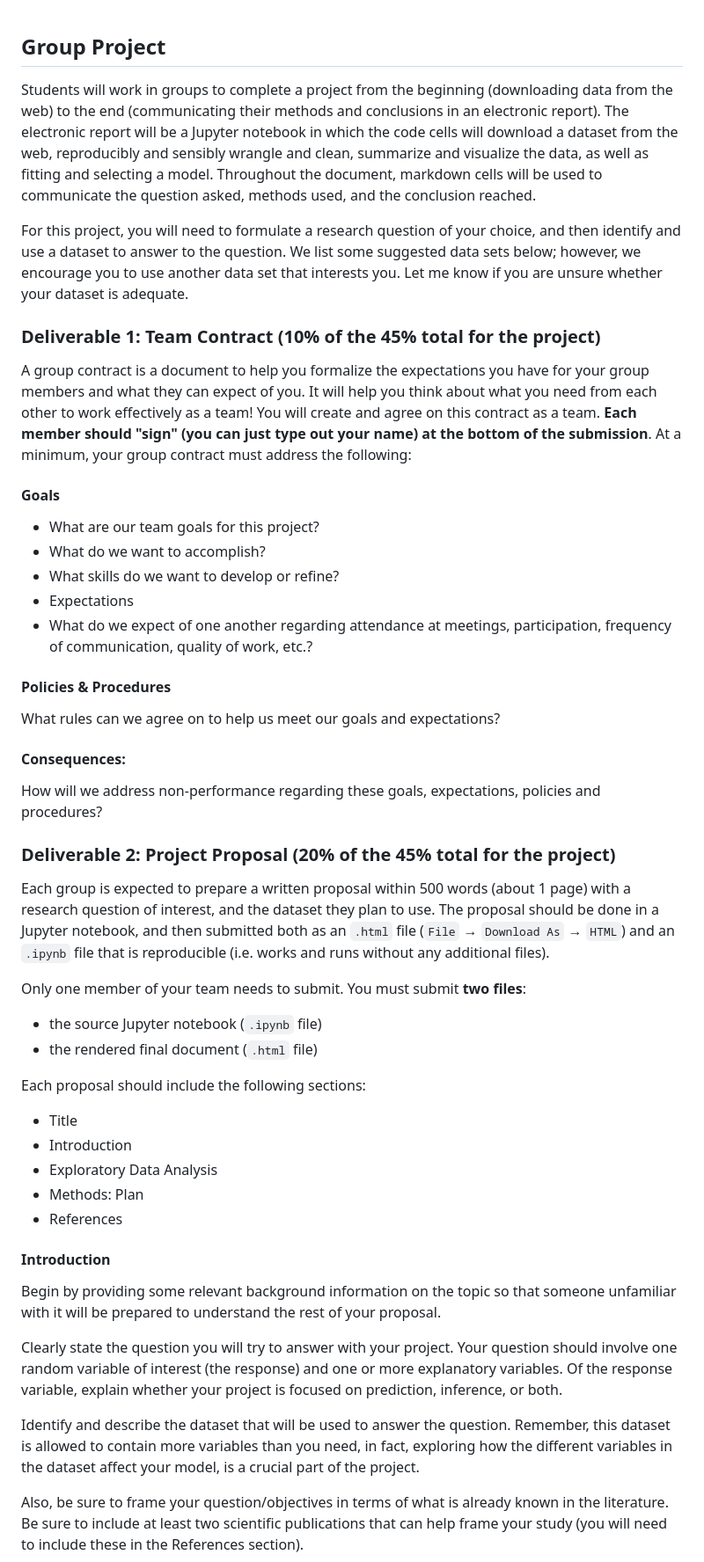
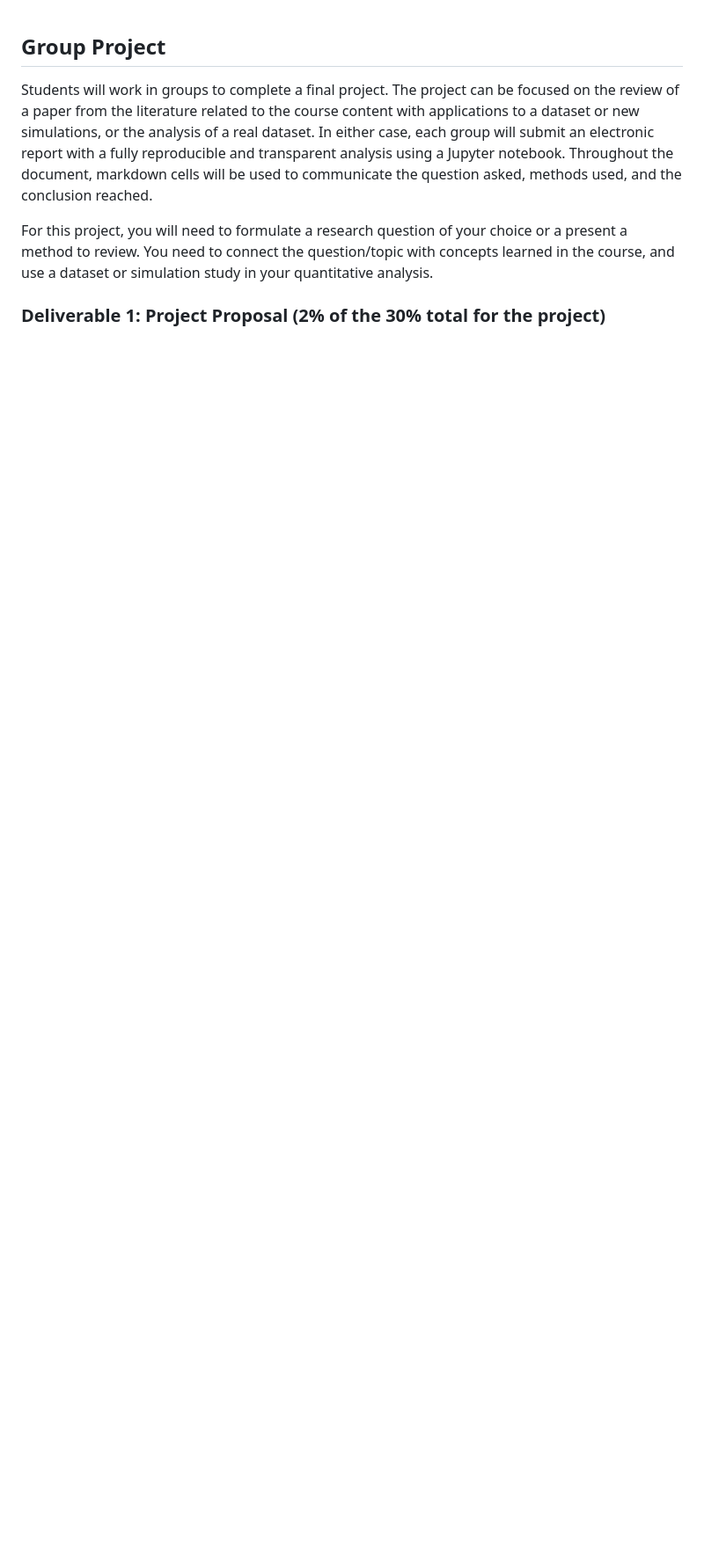
Before and after one commit to UBC-STAT/stat-538, a Markdown page: docs/group-project-page.md, the part around one of its changes. Shown at 88% size. Drawn GitHub-style; blank space fills up the shorter version.

```diff
--- a/docs/group-project-page.md
+++ b/docs/group-project-page.md
@@ -1,70 +1,8 @@
 ## Group Project
 
-Students will work in groups to complete a project from the beginning
-(downloading data from the web) to the end (communicating their methods and conclusions in an electronic
-report). The electronic report will be a Jupyter notebook in which the code cells will download a dataset from the web, reproducibly and sensibly wrangle and clean, summarize and visualize the data, as well as fitting and selecting a model. Throughout the document, markdown cells will be used to communicate the question asked, methods used, and the conclusion reached.
+Students will work in groups to complete a final project. The project can be focused on the review of a paper from the literature related to the course content with applications to a dataset or new simulations, or the analysis of a real dataset. In either case, each group will submit an electronic report with a fully reproducible and transparent analysis using a Jupyter notebook. Throughout the document, markdown cells will be used to communicate the question asked, methods used, and the conclusion reached.
 
-For this project, you will need to formulate a research question of your choice,
-and then identify and use a dataset to answer to the question. We list some suggested data sets below; however, we encourage you to use another data set that interests you. Let me know if you are unsure whether your dataset is adequate.
+For this project, you will need to formulate a research question of your choice or a present a method to review. You need to connect the question/topic with concepts learned in the course, and use a dataset or simulation study in your quantitative analysis.
 
-### Deliverable 1: Team Contract (10% of the 45% total for the project)
+### Deliverable 1: Project Proposal (2% of the 30% total for the project)
 
-A group contract is a document to help you formalize the expectations you have for your group members and what they can expect of you. It will help you think about what you need from each other to work effectively as a team! You will create and agree on this contract as a team. **Each member should "sign" (you can just type out your name) at the bottom of the submission**. At a minimum, your group contract must address the following:
-
-#### Goals
-
-- What are our team goals for this project?
-- What do we want to accomplish?
-- What skills do we want to develop or refine?
-- Expectations
-- What do we expect of one another regarding attendance at meetings, participation, frequency of communication, quality of work, etc.?
-
-#### Policies & Procedures
-
-What rules can we agree on to help us meet our goals and expectations?
-
-#### Consequences:
-
-How will we address non-performance regarding these goals, expectations, policies and procedures?
-
-### Deliverable 2: Project Proposal (20% of the 45% total for the project)
-
-Each group is expected to prepare a written proposal within 500 words
-(about 1 page) with a research question of interest, and the dataset they plan to use.
-The proposal should be done in a Jupyter notebook, and
-then submitted both as an `.html` file (`File` &#8594; `Download As` &#8594; `HTML`) and
-an `.ipynb` file that is reproducible (i.e. works and runs without any additional files).
-
-Only one member of your team needs to submit. You must submit **two files**:
-
-- the source Jupyter notebook (`.ipynb` file)
-- the rendered final document (`.html` file)
-
-Each proposal should include the following sections:
-
-- Title
-- Introduction
-- Exploratory Data Analysis
-- Methods: Plan
-- References
-
-#### Introduction
-
-Begin by providing some relevant background information on the topic so
-that someone unfamiliar with it will be prepared to understand the rest
-of your proposal.
-
-Clearly state the question you will try to answer with your project.
-Your question should involve one random variable of interest (the response) and one or more explanatory variables.
-Of the response variable, explain whether your project is focused on prediction, inference, or both.
-
-Identify and describe the dataset that will be used to answer the
-question. Remember, this dataset is allowed to contain more variables
-than you need, in fact, exploring how the different variables in the dataset affect your model,
-is a crucial part of the project.
-
-Also, be sure to frame your question/objectives in terms of what is
-already known in the literature. Be sure to include at least two
-scientific publications that can help frame your study (you will need to
-include these in the References section).
-
```
Also changed, not shown: other parts of docs/group-project-page.md (+22 -83 lines).
